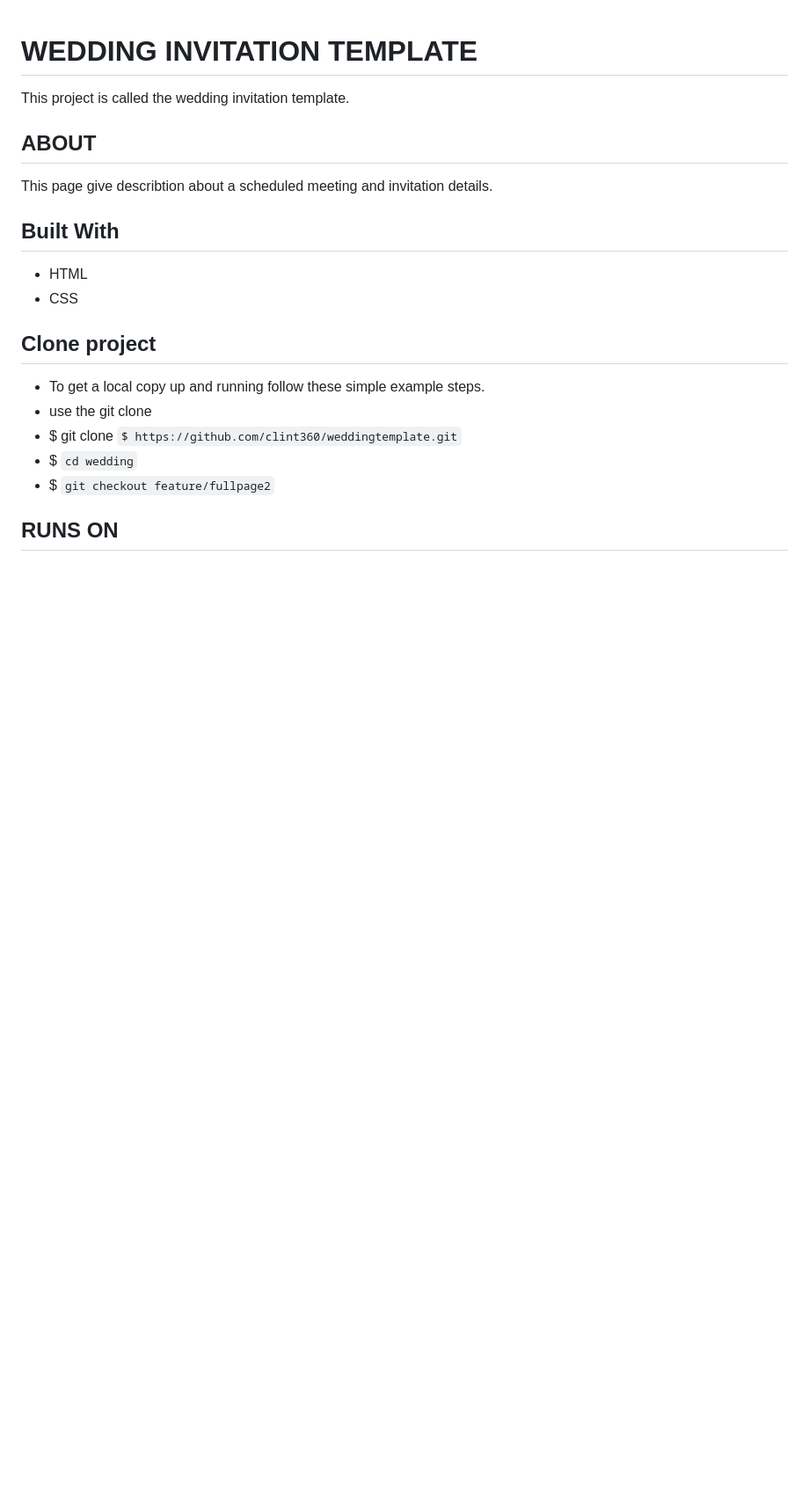
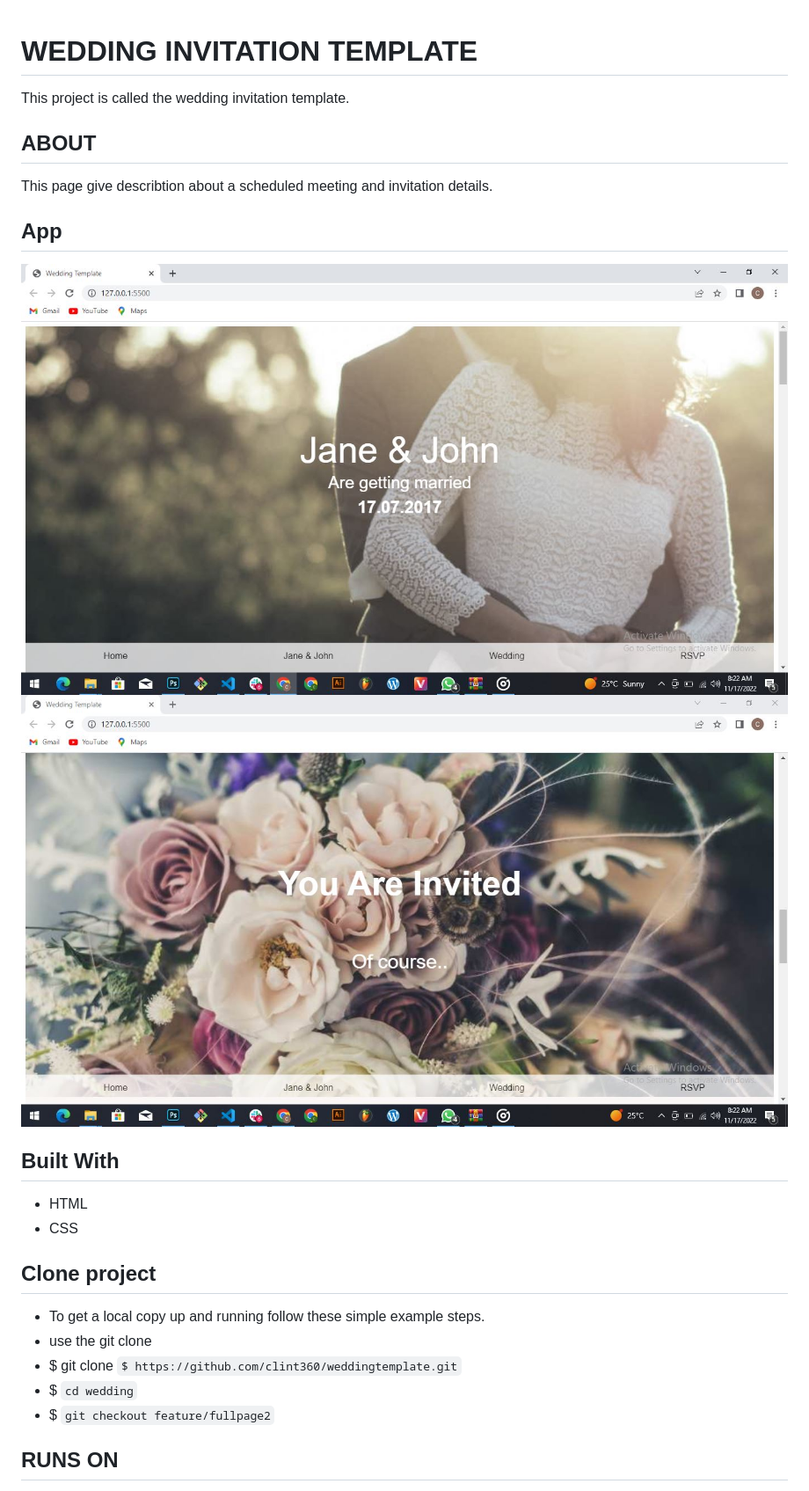
Before and after one commit to clint360/weddingtemplate, a Markdown page: Readme.md, the part around the change. Shown: that part at 88% size. GitHub-like rendering; pictures changed too: assets/images/capture.JPG (added), assets/images/capture2.JPG (added); blank space fills up the shorter version.

Commit message:
corrected review changes

```diff
--- a/Readme.md
+++ b/Readme.md
@@ -1,12 +1,15 @@
 # WEDDING INVITATION TEMPLATE
 
 This project is called the wedding invitation template.
-
 
 ## ABOUT
 
 This page give describtion about a scheduled meeting and invitation details.
 
+## App
+
+![WT](assets/images/capture.JPG)
+![WT](assets/images/capture2.JPG)
 ## Built With
 - HTML
 - CSS
```
